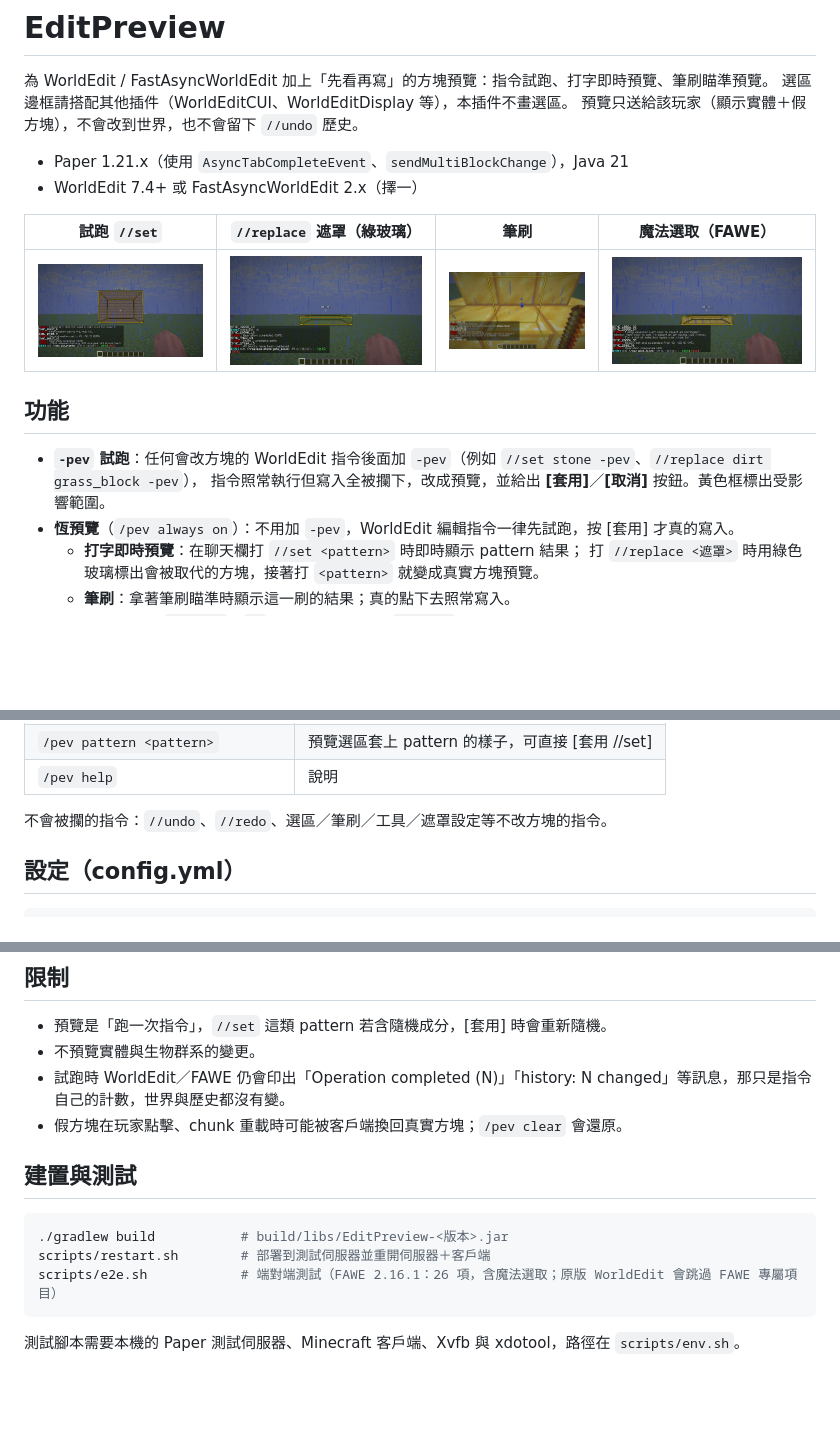
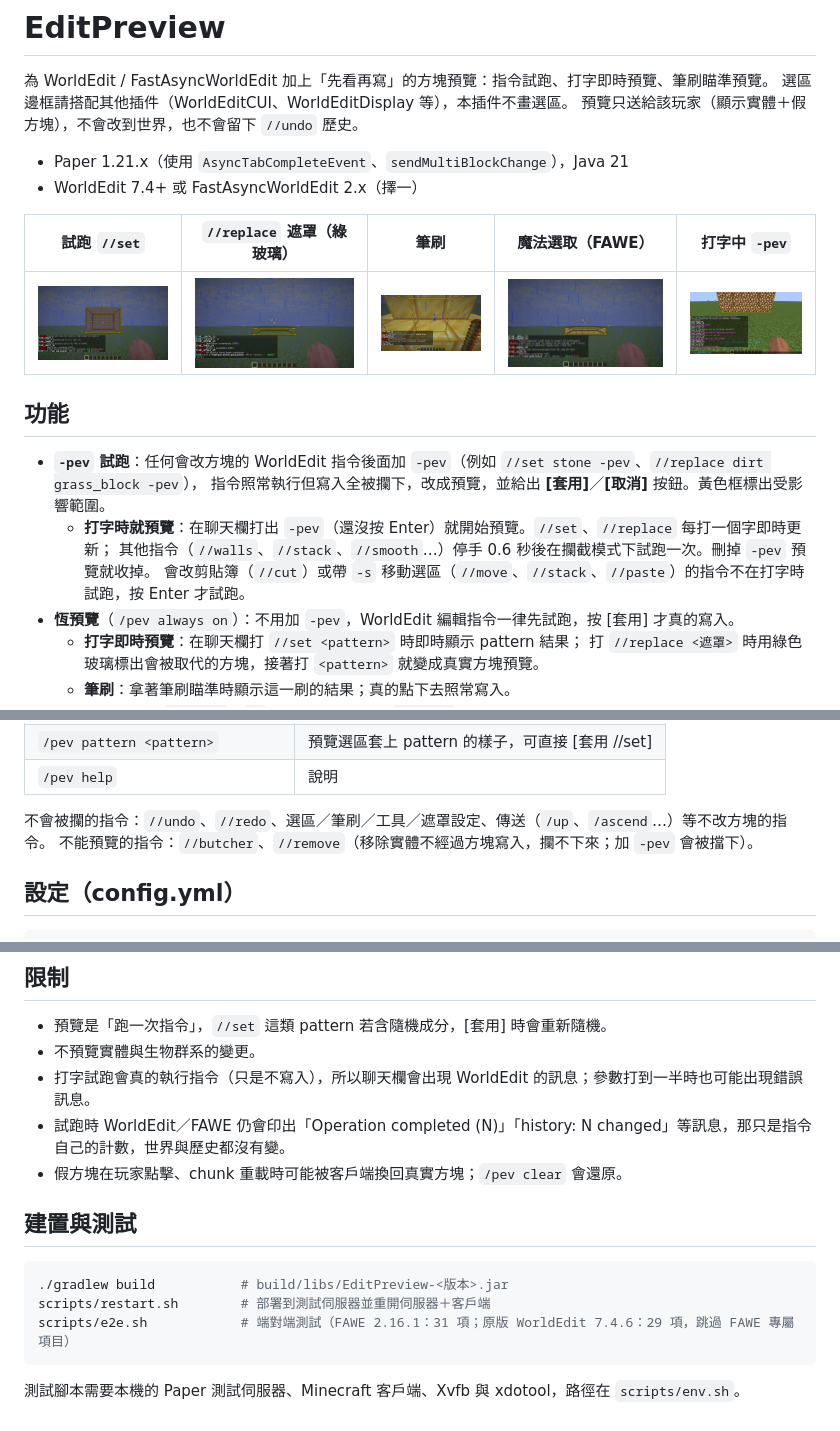
Before and after one commit to twme-ai/EditPreview, a Markdown page: README.md, 3 parts joined by grey strips. GitHub-like rendering; pictures changed too: docs/typed-walls.png (added); blank space fills up the shorter version.

````diff
--- a/README.md
+++ b/README.md
@@ -7,14 +7,17 @@
 - Paper 1.21.x（使用 `AsyncTabCompleteEvent`、`sendMultiBlockChange`），Java 21
 - WorldEdit 7.4+ 或 FastAsyncWorldEdit 2.x（擇一）
 
-| 試跑 `//set` | `//replace` 遮罩（綠玻璃） | 筆刷 | 魔法選取（FAWE） |
-|---|---|---|---|
-| ![](docs/pev-set.png) | ![](docs/replace-glass.png) | ![](docs/brush.png) | ![](docs/fuzzy.png) |
+| 試跑 `//set` | `//replace` 遮罩（綠玻璃） | 筆刷 | 魔法選取（FAWE） | 打字中 `-pev` |
+|---|---|---|---|---|
+| ![](docs/pev-set.png) | ![](docs/replace-glass.png) | ![](docs/brush.png) | ![](docs/fuzzy.png) | ![](docs/typed-walls.png) |
 
 ## 功能
 
 - **`-pev` 試跑**：任何會改方塊的 WorldEdit 指令後面加 `-pev`（例如 `//set stone -pev`、`//replace dirt grass_block -pev`），
   指令照常執行但寫入全被攔下，改成預覽，並給出 **[套用]**／**[取消]** 按鈕。黃色框標出受影響範圍。
+  - **打字時就預覽**：在聊天欄打出 `-pev`（還沒按 Enter）就開始預覽。`//set`、`//replace` 每打一個字即時更新；
+    其他指令（`//walls`、`//stack`、`//smooth`…）停手 0.6 秒後在攔截模式下試跑一次。刪掉 `-pev` 預覽就收掉。
+    會改剪貼簿（`//cut`）或帶 `-s` 移動選區（`//move`、`//stack`、`//paste`）的指令不在打字時試跑，按 Enter 才試跑。
 - **恆預覽**（`/pev always on`）：不用加 `-pev`，WorldEdit 編輯指令一律先試跑，按 [套用] 才真的寫入。
   - **打字即時預覽**：在聊天欄打 `//set <pattern>` 時即時顯示 pattern 結果；
     打 `//replace <遮罩>` 時用綠色玻璃標出會被取代的方塊，接著打 `<pattern>` 就變成真實方塊預覽。
@@ -41,7 +44,8 @@
 | `/pev pattern <pattern>` | 預覽選區套上 pattern 的樣子，可直接 [套用 //set] |
 | `/pev help` | 說明 |
 
-不會被攔的指令：`//undo`、`//redo`、選區／筆刷／工具／遮罩設定等不改方塊的指令。
+不會被攔的指令：`//undo`、`//redo`、選區／筆刷／工具／遮罩設定、傳送（`/up`、`/ascend`…）等不改方塊的指令。
+不能預覽的指令：`//butcher`、`//remove`（移除實體不經過方塊寫入，攔不下來；加 `-pev` 會被擋下）。
 
 ## 設定（config.yml）
 
@@ -71,6 +75,7 @@ defaults: { always: false, box: true, brush: true }
 
 - 預覽是「跑一次指令」，`//set` 這類 pattern 若含隨機成分，[套用] 時會重新隨機。
 - 不預覽實體與生物群系的變更。
+- 打字試跑會真的執行指令（只是不寫入），所以聊天欄會出現 WorldEdit 的訊息；參數打到一半時也可能出現錯誤訊息。
 - 試跑時 WorldEdit／FAWE 仍會印出「Operation completed (N)」「history: N changed」等訊息，那只是指令自己的計數，世界與歷史都沒有變。
 - 假方塊在玩家點擊、chunk 重載時可能被客戶端換回真實方塊；`/pev clear` 會還原。
 
@@ -79,7 +84,7 @@ defaults: { always: false, box: true, brush: true }
 ```sh
 ./gradlew build           # build/libs/EditPreview-<版本>.jar
 scripts/restart.sh        # 部署到測試伺服器並重開伺服器＋客戶端
-scripts/e2e.sh            # 端對端測試（FAWE 2.16.1：26 項，含魔法選取；原版 WorldEdit 會跳過 FAWE 專屬項目）
+scripts/e2e.sh            # 端對端測試（FAWE 2.16.1：31 項；原版 WorldEdit 7.4.6：29 項，跳過 FAWE 專屬項目）
 ```
 
 測試腳本需要本機的 Paper 測試伺服器、Minecraft 客戶端、Xvfb 與 xdotool，路徑在 `scripts/env.sh`。
````
Also changed, not shown: 5 other files.
